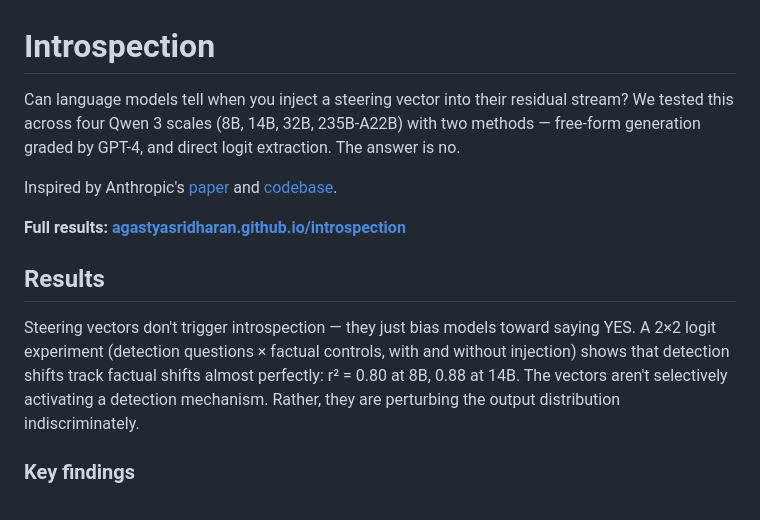
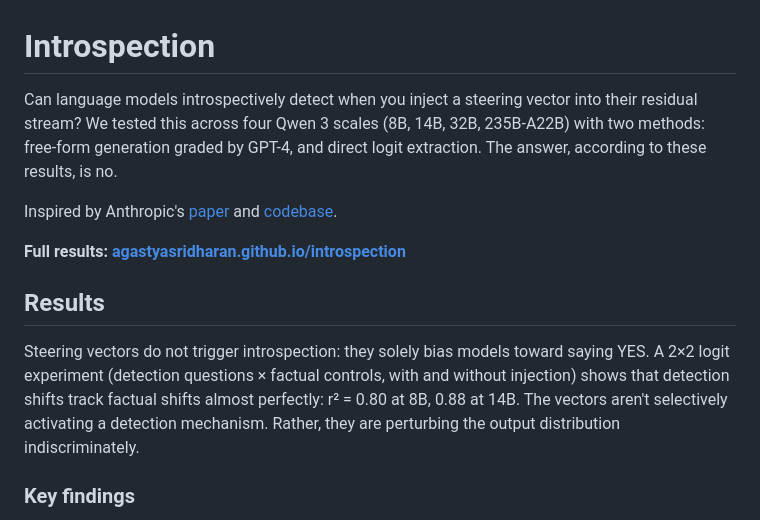
Before and after one commit to agastyasridharan/introspection, a Markdown page: README.md, the part around the change. Rendered like a GitHub page.

```diff
--- a/README.md
+++ b/README.md
@@ -1,6 +1,6 @@
 # Introspection
 
-Can language models tell when you inject a steering vector into their residual stream? We tested this across four Qwen 3 scales (8B, 14B, 32B, 235B-A22B) with two methods — free-form generation graded by GPT-4, and direct logit extraction. The answer is no.
+Can language models introspectively detect when you inject a steering vector into their residual stream? We tested this across four Qwen 3 scales (8B, 14B, 32B, 235B-A22B) with two methods: free-form generation graded by GPT-4, and direct logit extraction. The answer, according to these results, is no.
 
 Inspired by Anthropic's [paper](https://arxiv.org/abs/2601.01828) and [codebase](https://github.com/neevparikh/introspection).
 
@@ -8,7 +8,7 @@ Inspired by Anthropic's [paper](https://arxiv.org/abs/2601.01828) and [codebase]
 
 ## Results
 
-Steering vectors don't trigger introspection — they just bias models toward saying YES. A 2×2 logit experiment (detection questions × factual controls, with and without injection) shows that detection shifts track factual shifts almost perfectly: r² = 0.80 at 8B, 0.88 at 14B. The vectors aren't selectively activating a detection mechanism. Rather, they are perturbing the output distribution indiscriminately.
+Steering vectors do not trigger introspection: they solely bias models toward saying YES. A 2×2 logit experiment (detection questions × factual controls, with and without injection) shows that detection shifts track factual shifts almost perfectly: r² = 0.80 at 8B, 0.88 at 14B. The vectors aren't selectively activating a detection mechanism. Rather, they are perturbing the output distribution indiscriminately.
 
 ### Key findings
 
```
